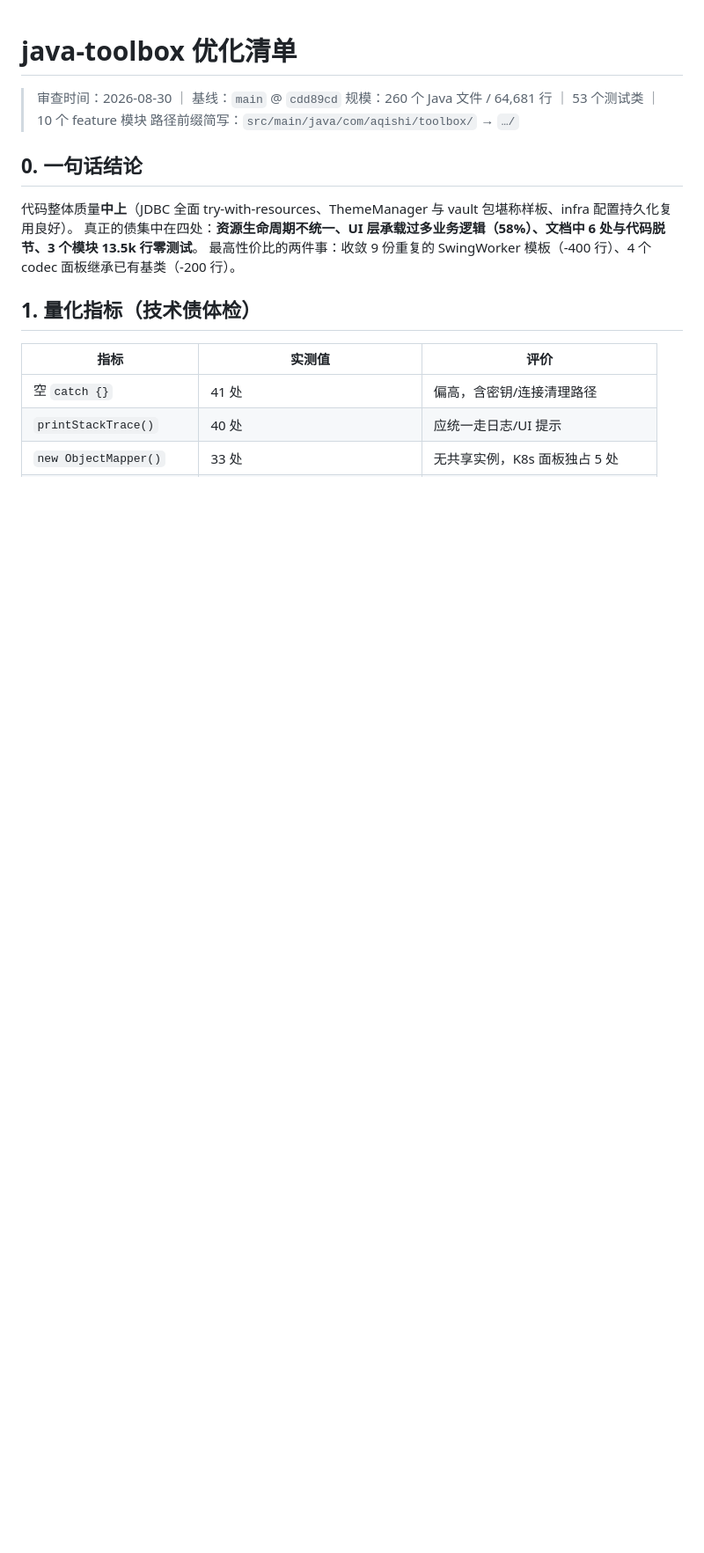
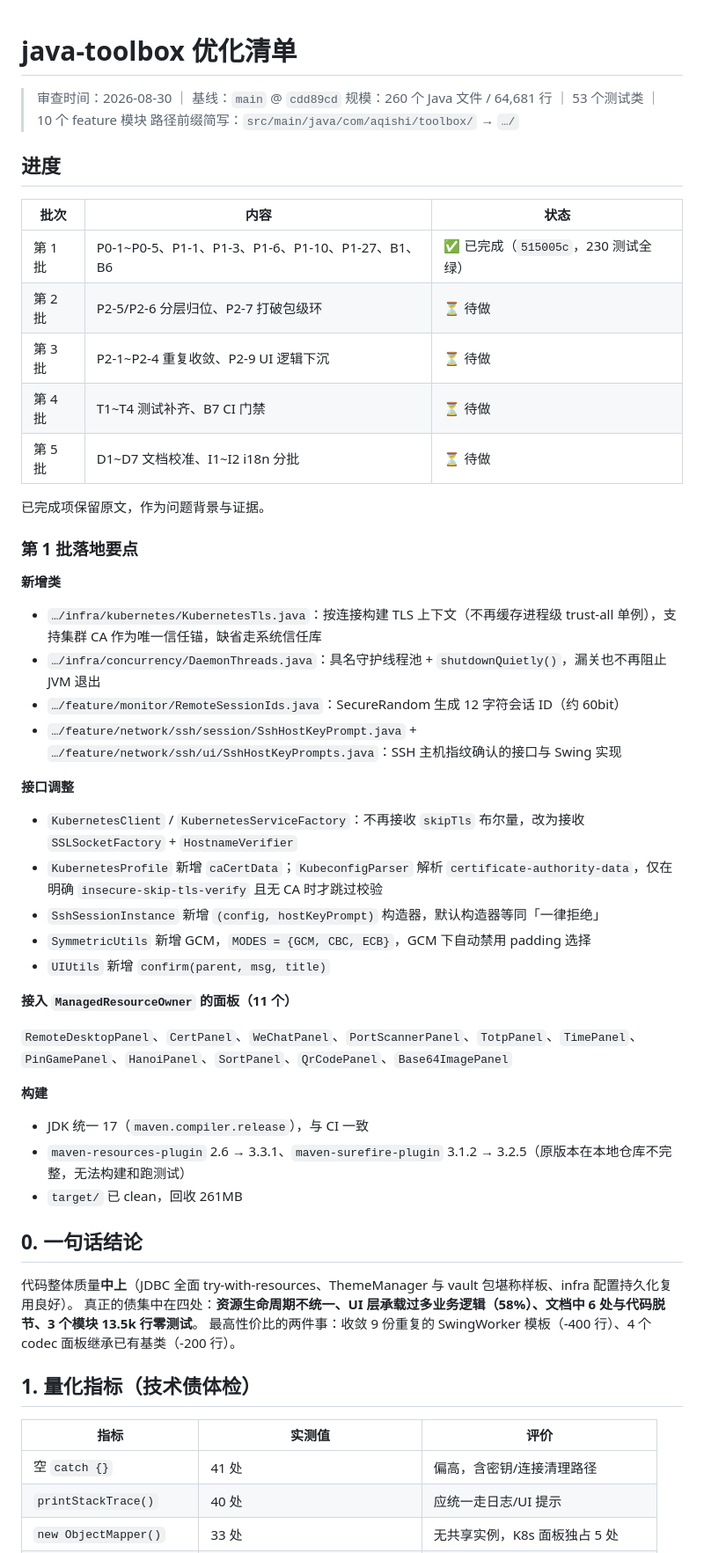
Before and after one commit to xlgo/java-toolbox, a Markdown page: docs/OPTIMIZATION-BACKLOG.md, the part around the change. Shown at 88% size. Rendered like a GitHub page; blank space fills up the shorter version.

Commit message:
docs: 记录第一批重构进度与构建环境注意事项

```diff
--- a/docs/OPTIMIZATION-BACKLOG.md
+++ b/docs/OPTIMIZATION-BACKLOG.md
@@ -3,6 +3,45 @@
 > 审查时间：2026-08-30 ｜ 基线：`main` @ `cdd89cd`
 > 规模：260 个 Java 文件 / 64,681 行 ｜ 53 个测试类 ｜ 10 个 feature 模块
 > 路径前缀简写：`src/main/java/com/aqishi/toolbox/` → `…/`
+
+## 进度
+
+| 批次 | 内容 | 状态 |
+|---|---|---|
+| 第 1 批 | P0-1~P0-5、P1-1、P1-3、P1-6、P1-10、P1-27、B1、B6 | ✅ 已完成（`515005c`，230 测试全绿） |
+| 第 2 批 | P2-5/P2-6 分层归位、P2-7 打破包级环 | ⏳ 待做 |
+| 第 3 批 | P2-1~P2-4 重复收敛、P2-9 UI 逻辑下沉 | ⏳ 待做 |
+| 第 4 批 | T1~T4 测试补齐、B7 CI 门禁 | ⏳ 待做 |
+| 第 5 批 | D1~D7 文档校准、I1~I2 i18n 分批 | ⏳ 待做 |
+
+已完成项保留原文，作为问题背景与证据。
+
+### 第 1 批落地要点
+
+**新增类**
+
+- `…/infra/kubernetes/KubernetesTls.java`：按连接构建 TLS 上下文（不再缓存进程级 trust-all 单例），支持集群 CA 作为唯一信任锚，缺省走系统信任库
+- `…/infra/concurrency/DaemonThreads.java`：具名守护线程池 + `shutdownQuietly()`，漏关也不再阻止 JVM 退出
+- `…/feature/monitor/RemoteSessionIds.java`：SecureRandom 生成 12 字符会话 ID（约 60bit）
+- `…/feature/network/ssh/session/SshHostKeyPrompt.java` + `…/feature/network/ssh/ui/SshHostKeyPrompts.java`：SSH 主机指纹确认的接口与 Swing 实现
+
+**接口调整**
+
+- `KubernetesClient` / `KubernetesServiceFactory`：不再接收 `skipTls` 布尔量，改为接收 `SSLSocketFactory` + `HostnameVerifier`
+- `KubernetesProfile` 新增 `caCertData`；`KubeconfigParser` 解析 `certificate-authority-data`，仅在明确 `insecure-skip-tls-verify` 且无 CA 时才跳过校验
+- `SshSessionInstance` 新增 `(config, hostKeyPrompt)` 构造器，默认构造器等同「一律拒绝」
+- `SymmetricUtils` 新增 GCM，`MODES = {GCM, CBC, ECB}`，GCM 下自动禁用 padding 选择
+- `UIUtils` 新增 `confirm(parent, msg, title)`
+
+**接入 `ManagedResourceOwner` 的面板（11 个）**
+
+`RemoteDesktopPanel`、`CertPanel`、`WeChatPanel`、`PortScannerPanel`、`TotpPanel`、`TimePanel`、`PinGamePanel`、`HanoiPanel`、`SortPanel`、`QrCodePanel`、`Base64ImagePanel`
+
+**构建**
+
+- JDK 统一 17（`maven.compiler.release`），与 CI 一致
+- `maven-resources-plugin` 2.6 → 3.3.1、`maven-surefire-plugin` 3.1.2 → 3.2.5（原版本在本地仓库不完整，无法构建和跑测试）
+- `target/` 已 clean，回收 261MB
 
 ## 0. 一句话结论
 
```
